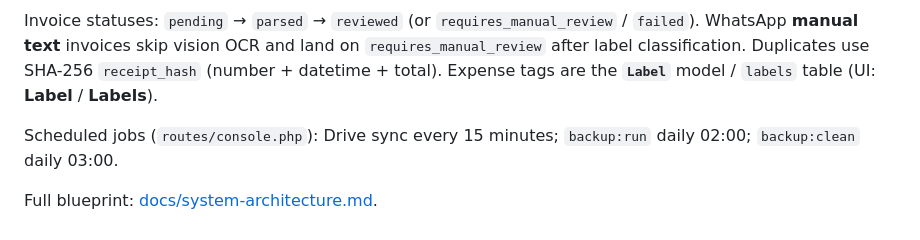
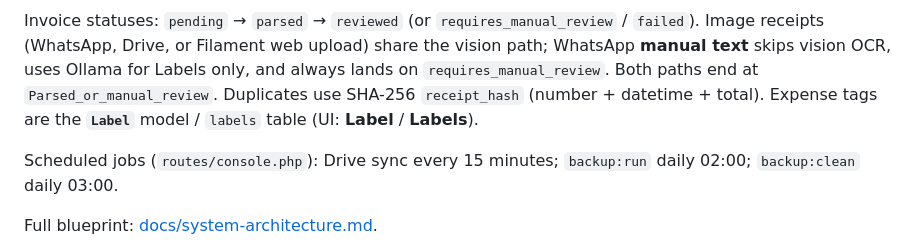
Before and after one commit to Amirul96shafiq/tido, a Markdown page: README.md, the part around one of its changes. Drawn GitHub-style.

````diff
--- a/README.md
+++ b/README.md
@@ -81,6 +81,6 @@ flowchart LR
 ```
 
-Invoice statuses: `pending` → `parsed` → `reviewed` (or `requires_manual_review` / `failed`). WhatsApp **manual text** invoices skip vision OCR and land on `requires_manual_review` after label classification. Duplicates use SHA-256 `receipt_hash` (number + datetime + total). Expense tags are the **`Label`** model / `labels` table (UI: **Label** / **Labels**).
+Invoice statuses: `pending` → `parsed` → `reviewed` (or `requires_manual_review` / `failed`). Image receipts (WhatsApp, Drive, or Filament web upload) share the vision path; WhatsApp **manual text** skips vision OCR, uses Ollama for Labels only, and always lands on `requires_manual_review`. Both paths end at `Parsed_or_manual_review`. Duplicates use SHA-256 `receipt_hash` (number + datetime + total). Expense tags are the **`Label`** model / `labels` table (UI: **Label** / **Labels**).
 
 Scheduled jobs (`routes/console.php`): Drive sync every 15 minutes; `backup:run` daily 02:00; `backup:clean` daily 03:00.
 
````
Also changed, not shown: other parts of README.md (+2 -2 lines).
